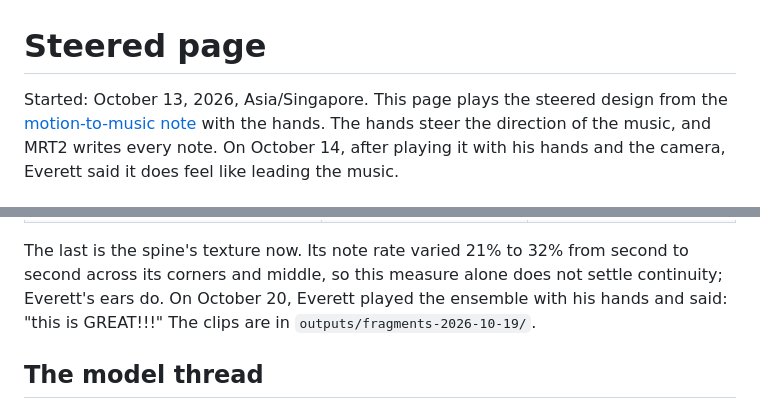
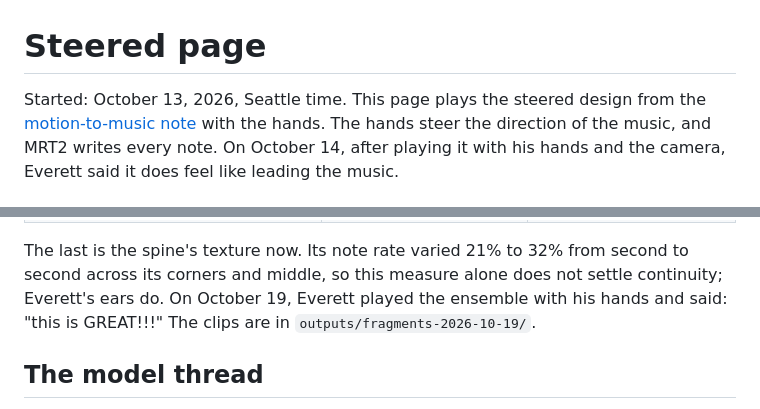
Before and after one commit to Audiofool934/sway, a Markdown page: docs/steered-page.md, 2 parts joined by grey strips. Drawn GitHub-style.

```diff
--- a/docs/steered-page.md
+++ b/docs/steered-page.md
@@ -1,6 +1,6 @@
 # Steered page
 
-Started: October 13, 2026, Asia/Singapore.
+Started: October 13, 2026, Seattle time.
 This page plays the steered design from the [motion-to-music note](motion-to-music.md) with the hands.
 The hands steer the direction of the music, and MRT2 writes every note.
 On October 14, after playing it with his hands and the camera, Everett said it does feel like leading the music.
@@ -96,7 +96,7 @@ Naming instruments fixed both controls: low is cellos, double bass, and low pian
 
 The last is the spine's texture now.
 Its note rate varied 21% to 32% from second to second across its corners and middle, so this measure alone does not settle continuity; Everett's ears do.
-On October 20, Everett played the ensemble with his hands and said: "this is GREAT!!!"
+On October 19, Everett played the ensemble with his hands and said: "this is GREAT!!!"
 The clips are in `outputs/fragments-2026-10-19/`.
 
 ## The model thread
```
Also changed, not shown: docs/project-status.md (+4 -3 lines), docs/v2-design.md (+2 -2 lines).
